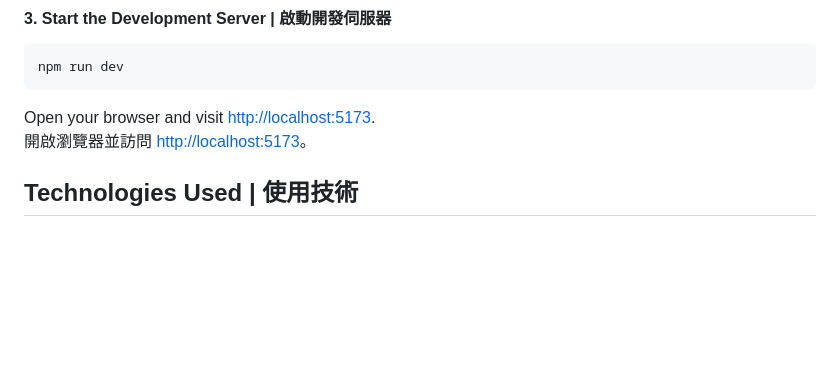
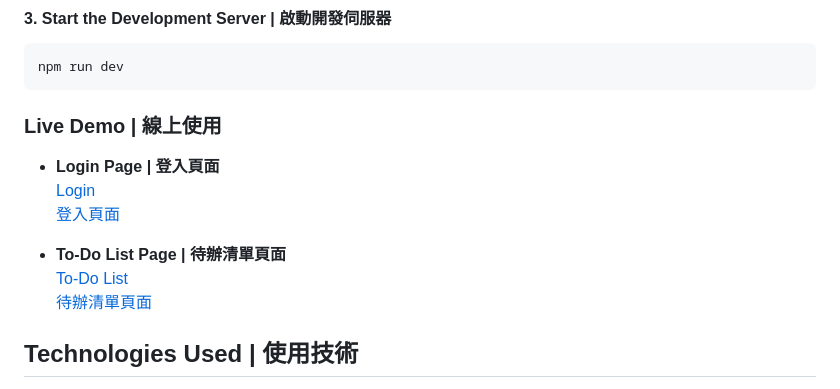
Before and after one commit to jacky1a2a3a4a/TOODOO, a Markdown page: README.md, the part around the change. Drawn GitHub-style; blank space fills up the shorter version.

````diff
--- a/README.md
+++ b/README.md
@@ -59,8 +59,17 @@ npm install
 npm run dev
 ```
 
-Open your browser and visit [http://localhost:5173](http://localhost:5173).
-開啟瀏覽器並訪問 [http://localhost:5173](http://localhost:5173)。
+### Live Demo | 線上使用
+
+- **Login Page | 登入頁面**
+  [Login](https://jacky1a2a3a4a.github.io/TOODOO/pages/Login/login.html)
+  [登入頁面](https://jacky1a2a3a4a.github.io/TOODOO/pages/Login/login.html)
+
+- **To-Do List Page | 待辦清單頁面**
+  [To-Do List](https://jacky1a2a3a4a.github.io/TOODOO/pages/ToDoList/to_do_list.html)
+  [待辦清單頁面](https://jacky1a2a3a4a.github.io/TOODOO/pages/ToDoList/to_do_list.html)
+
+
 
 ## Technologies Used | 使用技術
 
````
